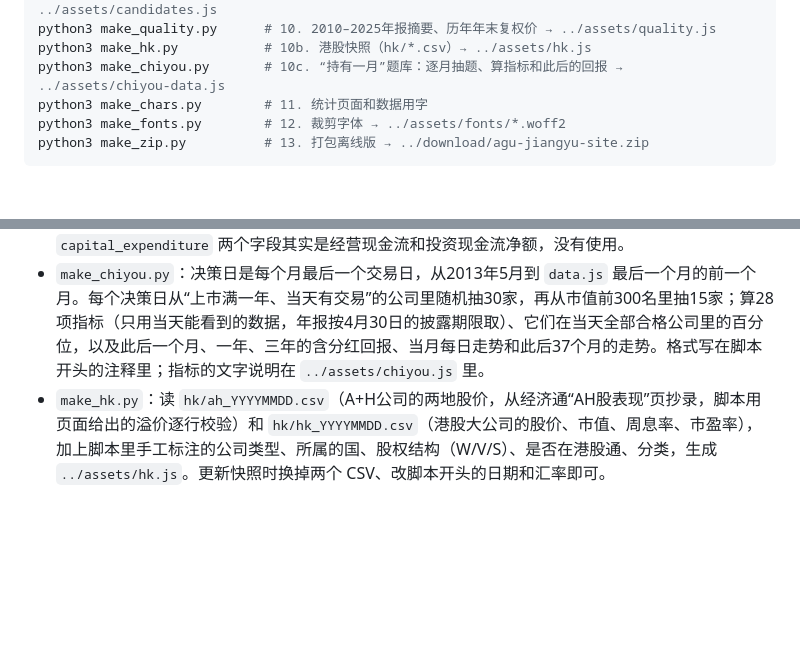
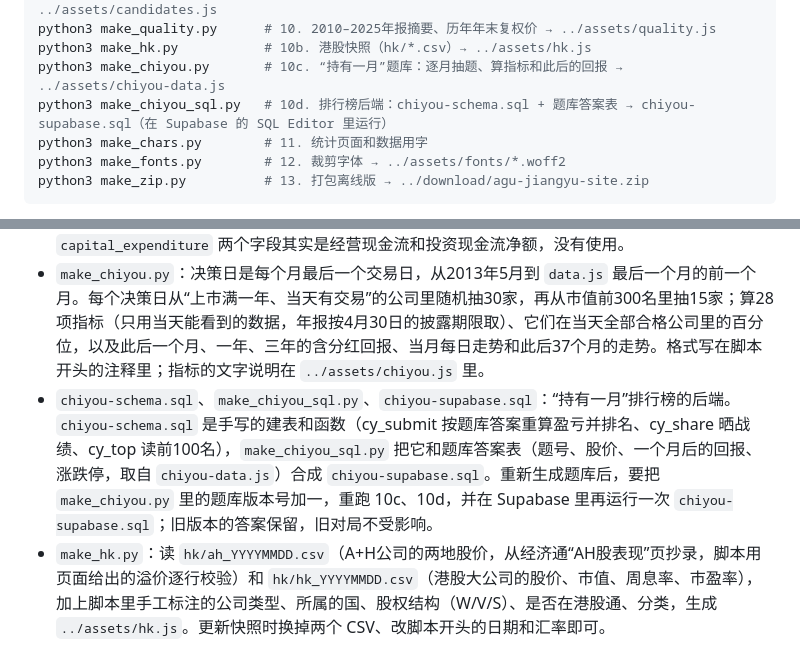
Before and after one commit to wanglu2016/agu-jiangyu, a Markdown page: tools/README.md, 2 parts joined by grey strips. Drawn GitHub-style; blank space fills up the shorter version.

```diff
--- a/tools/README.md
+++ b/tools/README.md
@@ -28,6 +28,7 @@ node candidates.js           # 9. 2023年1月起带候选国的版图（从原
 python3 make_quality.py      # 10. 2010–2025年报摘要、历年年末复权价 → ../assets/quality.js
 python3 make_hk.py           # 10b. 港股快照（hk/*.csv）→ ../assets/hk.js
 python3 make_chiyou.py       # 10c. “持有一月”题库：逐月抽题、算指标和此后的回报 → ../assets/chiyou-data.js
+python3 make_chiyou_sql.py   # 10d. 排行榜后端：chiyou-schema.sql + 题库答案表 → chiyou-supabase.sql（在 Supabase 的 SQL Editor 里运行）
 python3 make_chars.py        # 11. 统计页面和数据用字
 python3 make_fonts.py        # 12. 裁剪字体 → ../assets/fonts/*.woff2
 python3 make_zip.py          # 13. 打包离线版 → ../download/agu-jiangyu-site.zip
@@ -44,6 +45,7 @@ python3 make_zip.py          # 13. 打包离线版 → ../download/agu-jiangyu-s
 - `candidates.js`：把候选国的公司从原来的国里划出，按 `export.py` 的规则重新选城，再用 `layout.js` 的算法从2022年12月的版图接续算到最后一个月，所以其余国家的位置基本不动。
 - `make_quality.py`：从三大报表里取每家公司每年的营收、归母净利润、归母净资产、经营现金流、资产负债率、商誉和研发费用，从 qlib 的复权收盘价里取每年12月末、上市首月和最后一个月的数值，量化后写成 base64（格式写在脚本开头的注释里）。旧格式的“净利润”就是归母净利润，新格式另有“归属于母公司所有者的净利润”一项，脚本优先取后者。数据集里的 `free_cash_flow`、`capital_expenditure` 两个字段其实是经营现金流和投资现金流净额，没有使用。
 - `make_chiyou.py`：决策日是每个月最后一个交易日，从2013年5月到 `data.js` 最后一个月的前一个月。每个决策日从“上市满一年、当天有交易”的公司里随机抽30家，再从市值前300名里抽15家；算28项指标（只用当天能看到的数据，年报按4月30日的披露期限取）、它们在当天全部合格公司里的百分位，以及此后一个月、一年、三年的含分红回报、当月每日走势和此后37个月的走势。格式写在脚本开头的注释里；指标的文字说明在 `../assets/chiyou.js` 里。
+- `chiyou-schema.sql`、`make_chiyou_sql.py`、`chiyou-supabase.sql`：“持有一月”排行榜的后端。`chiyou-schema.sql` 是手写的建表和函数（cy_submit 按题库答案重算盈亏并排名、cy_share 晒战绩、cy_top 读前100名），`make_chiyou_sql.py` 把它和题库答案表（题号、股价、一个月后的回报、涨跌停，取自 `chiyou-data.js`）合成 `chiyou-supabase.sql`。重新生成题库后，要把 `make_chiyou.py` 里的题库版本号加一，重跑 10c、10d，并在 Supabase 里再运行一次 `chiyou-supabase.sql`；旧版本的答案保留，旧对局不受影响。
 - `make_hk.py`：读 `hk/ah_YYYYMMDD.csv`（A+H公司的两地股价，从经济通“AH股表现”页抄录，脚本用页面给出的溢价逐行校验）和 `hk/hk_YYYYMMDD.csv`（港股大公司的股价、市值、周息率、市盈率），加上脚本里手工标注的公司类型、所属的国、股权结构（W/V/S）、是否在港股通、分类，生成 `../assets/hk.js`。更新快照时换掉两个 CSV、改脚本开头的日期和汇率即可。
 - “财报侦探”的卷宗、附注线索，“港股通”的规则、暗礁和分类说明写在 `../assets/zhencha.js`、`../assets/ganggu.js` 和对应的 html 里，不由脚本生成。
 - “发现好公司”页里的前沿卡片（学科、节点、判断）和高校专业数字写在 `../assets/faxian.js` 里，不由脚本生成。
```
Also changed, not shown: README.md (+18 -7 lines), assets/preview-chiyou.jpg, 15 other files.
